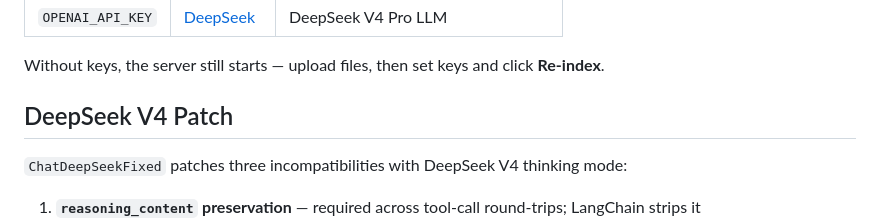
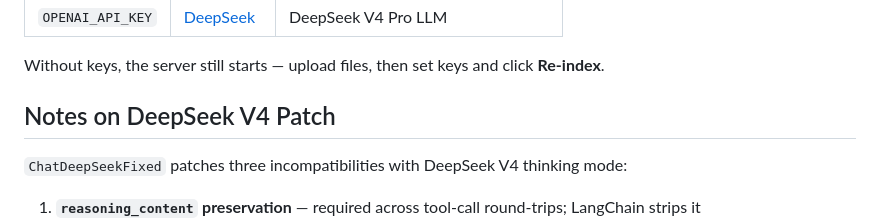
Before and after one commit to YufSunny/RHA-RAG, a Markdown page: README.md, the part around the change. Drawn GitHub-style.

Commit message:
releasev2.1

```diff
--- a/README.md
+++ b/README.md
@@ -135,7 +135,7 @@ Copy `.env.example` to `.env`:
 
 Without keys, the server still starts — upload files, then set keys and click **Re-index**.
 
-## DeepSeek V4 Patch
+## Notes on DeepSeek V4 Patch
 
 `ChatDeepSeekFixed` patches three incompatibilities with DeepSeek V4 thinking mode:
 
```
